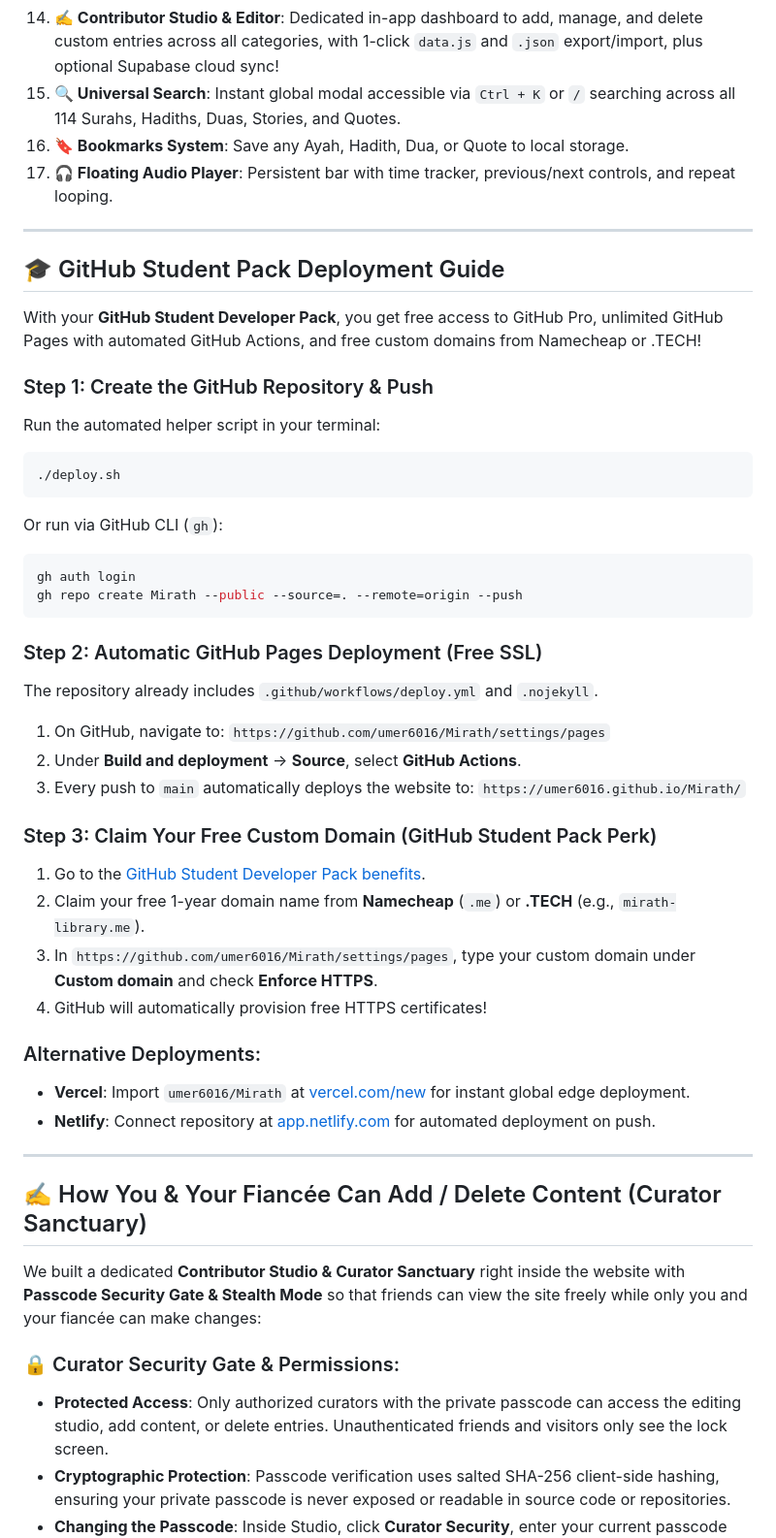
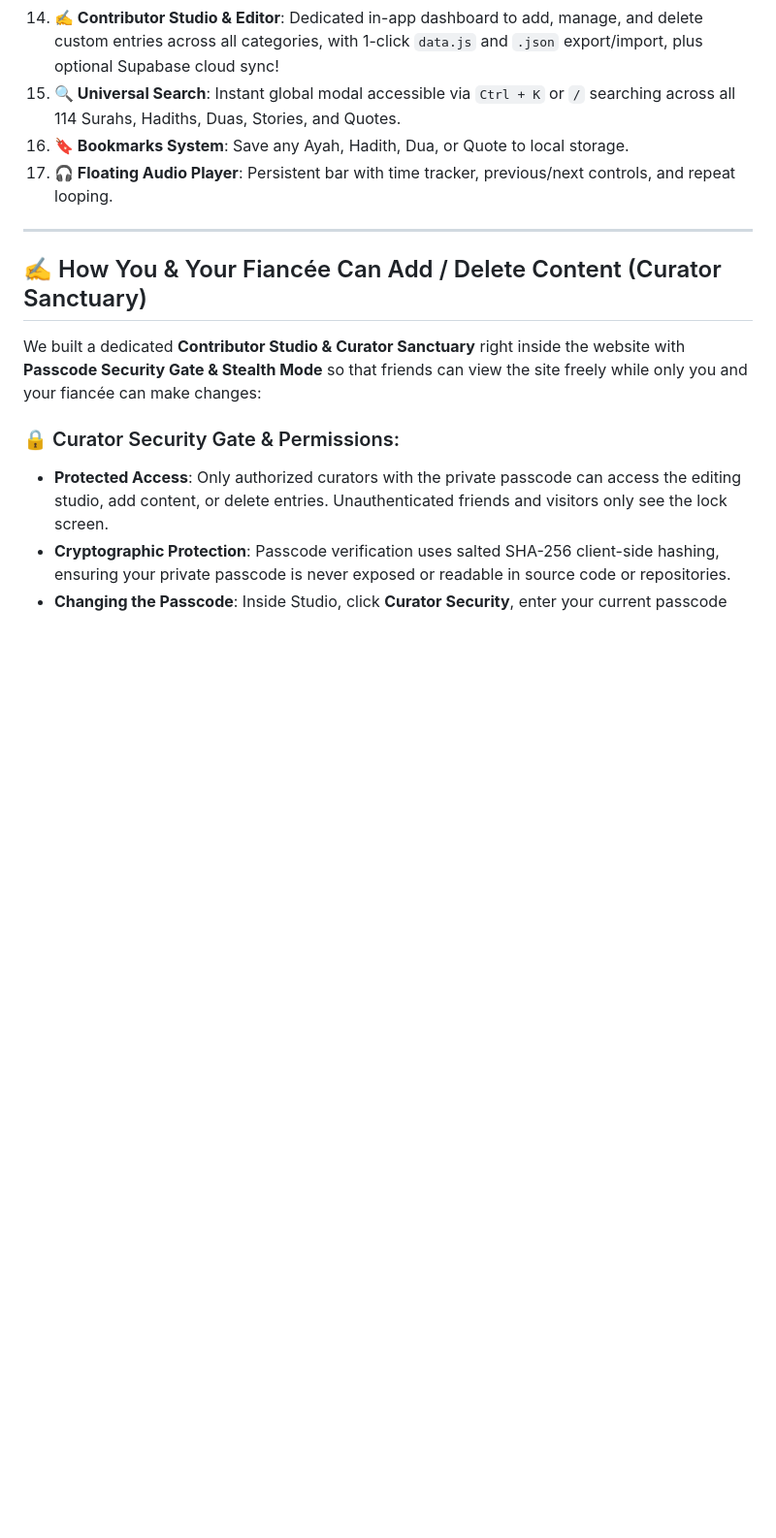
Before and after one commit to umer6016/Mirath, a Markdown page: README.md, the part around the change. Shown at 97% size. Rendered like a GitHub page; blank space fills up the shorter version.

Commit message:
Remove GitHub Student Pack Deployment Guide
Removed GitHub Student Pack deployment guide and alternative deployment options from README.

````diff
--- a/README.md
+++ b/README.md
@@ -28,43 +28,6 @@ An authentic, all-in-one Islamic library crafted with a luxury **Gold & Obsidian
 15. **🔍 Universal Search**: Instant global modal accessible via `Ctrl + K` or `/` searching across all 114 Surahs, Hadiths, Duas, Stories, and Quotes.
 16. **🔖 Bookmarks System**: Save any Ayah, Hadith, Dua, or Quote to local storage.
 17. **🎧 Floating Audio Player**: Persistent bar with time tracker, previous/next controls, and repeat looping.
-
----
-
-## 🎓 GitHub Student Pack Deployment Guide
-
-With your **GitHub Student Developer Pack**, you get free access to GitHub Pro, unlimited GitHub Pages with automated GitHub Actions, and free custom domains from Namecheap or .TECH!
-
-### Step 1: Create the GitHub Repository & Push
-
-Run the automated helper script in your terminal:
-```bash
-./deploy.sh
-```
-
-Or run via GitHub CLI (`gh`):
-```bash
-gh auth login
-gh repo create Mirath --public --source=. --remote=origin --push
-```
-
-### Step 2: Automatic GitHub Pages Deployment (Free SSL)
-
-The repository already includes `.github/workflows/deploy.yml` and `.nojekyll`.
-1. On GitHub, navigate to: `https://github.com/umer6016/Mirath/settings/pages`
-2. Under **Build and deployment** → **Source**, select **GitHub Actions**.
-3. Every push to `main` automatically deploys the website to:
-   `https://umer6016.github.io/Mirath/`
-
-### Step 3: Claim Your Free Custom Domain (GitHub Student Pack Perk)
-1. Go to the [GitHub Student Developer Pack benefits](https://education.github.com/pack).
-2. Claim your free 1-year domain name from **Namecheap** (`.me`) or **.TECH** (e.g., `mirath-library.me`).
-3. In `https://github.com/umer6016/Mirath/settings/pages`, type your custom domain under **Custom domain** and check **Enforce HTTPS**.
-4. GitHub will automatically provision free HTTPS certificates!
-
-### Alternative Deployments:
-- **Vercel**: Import `umer6016/Mirath` at [vercel.com/new](https://vercel.com/new) for instant global edge deployment.
-- **Netlify**: Connect repository at [app.netlify.com](https://app.netlify.com) for automated deployment on push.
 
 ---
 
````
